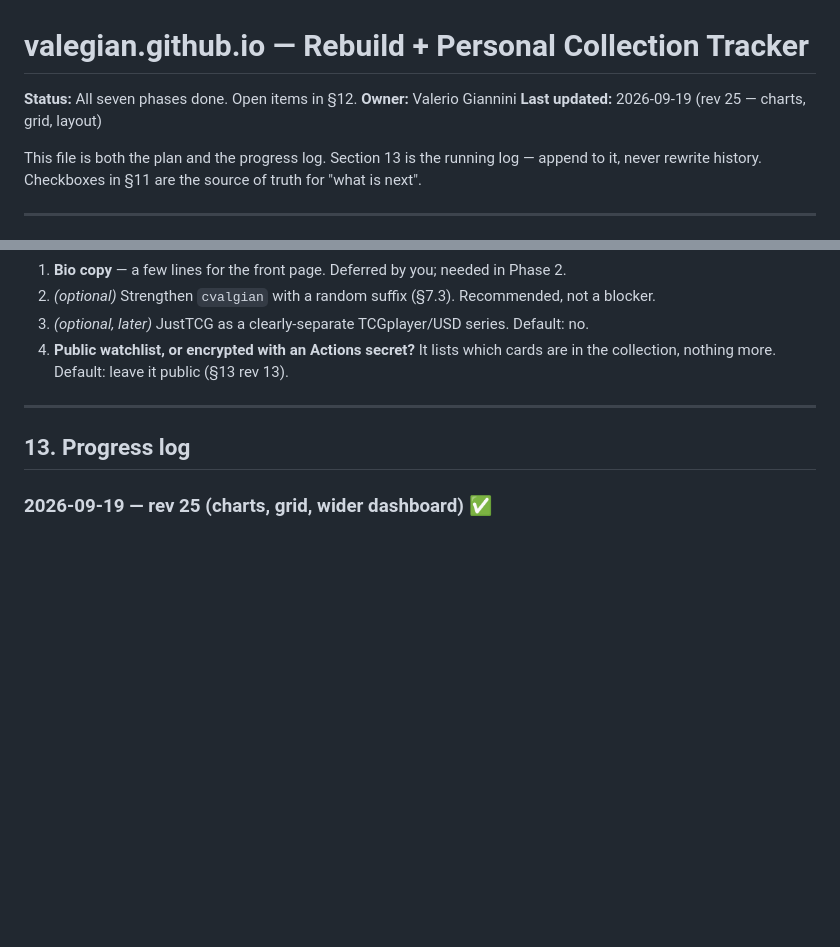
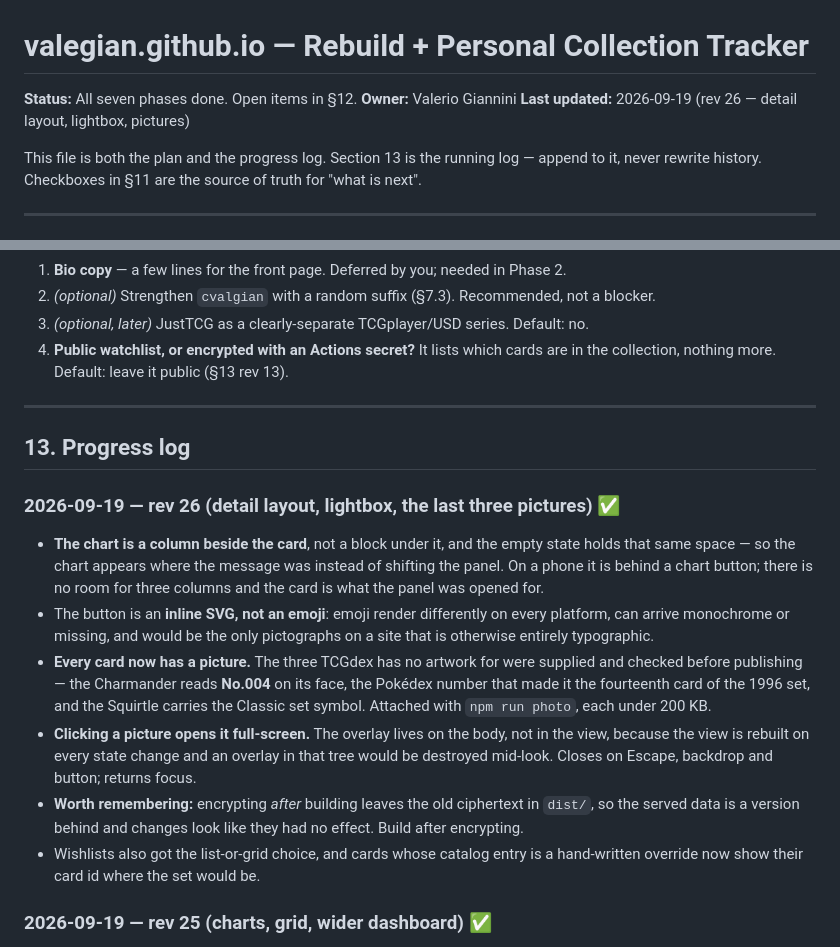
Before and after one commit to ValeGian/ValeGian.github.io, a Markdown page: PLAN.md, 2 parts joined by grey strips. GitHub-like rendering; blank space fills up the shorter version.

Commit message:
docs: record rev 26
Co-Authored-By: Claude Opus 5 (1M context) <noreply@anthropic.com>

```diff
--- a/PLAN.md
+++ b/PLAN.md
@@ -2,7 +2,7 @@
 
 **Status:** All seven phases done. Open items in §12.
 **Owner:** Valerio Giannini
-**Last updated:** 2026-09-19 (rev 25 — charts, grid, layout)
+**Last updated:** 2026-09-19 (rev 26 — detail layout, lightbox, pictures)
 
 This file is both the plan and the progress log. Section 13 is the running log —
 append to it, never rewrite history. Checkboxes in §11 are the source of truth for
@@ -642,6 +642,27 @@ static lookup, never fetched at runtime.
 
 ## 13. Progress log
 
+### 2026-09-19 — rev 26 (detail layout, lightbox, the last three pictures) ✅
+- **The chart is a column beside the card**, not a block under it, and the empty state
+  holds that same space — so the chart appears where the message was instead of shifting
+  the panel. On a phone it is behind a chart button; there is no room for three columns
+  and the card is what the panel was opened for.
+- The button is an **inline SVG, not an emoji**: emoji render differently on every
+  platform, can arrive monochrome or missing, and would be the only pictographs on a site
+  that is otherwise entirely typographic.
+- **Every card now has a picture.** The three TCGdex has no artwork for were supplied and
+  checked before publishing — the Charmander reads **No.004** on its face, the Pokédex
+  number that made it the fourteenth card of the 1996 set, and the Squirtle carries the
+  Classic set symbol. Attached with `npm run photo`, each under 200 KB.
+- **Clicking a picture opens it full-screen.** The overlay lives on the body, not in the
+  view, because the view is rebuilt on every state change and an overlay in that tree
+  would be destroyed mid-look. Closes on Escape, backdrop and button; returns focus.
+- **Worth remembering:** encrypting *after* building leaves the old ciphertext in `dist/`,
+  so the served data is a version behind and changes look like they had no effect. Build
+  after encrypting.
+- Wishlists also got the list-or-grid choice, and cards whose catalog entry is a
+  hand-written override now show their card id where the set would be.
+
 ### 2026-09-19 — rev 25 (charts, grid, wider dashboard) ✅
 - **No free source of Cardmarket EUR history exists.** Checked directly:
   PokemonPriceTracker's free tier **excludes CardMarket** (paid, +1 credit/card) and caps
```
